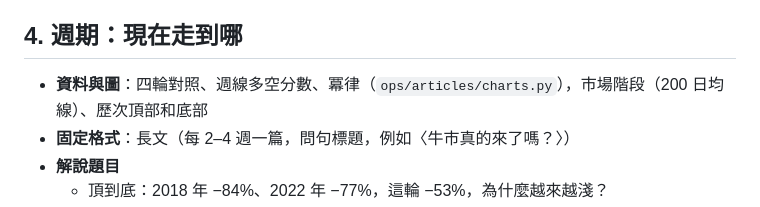
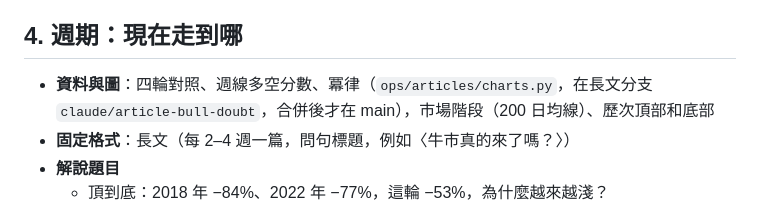
Before and after one commit to North7/daybreak, a Markdown page: ops/brand/content-map.md, the part around the change. Rendered like a GitHub page.

Commit message:
ops: 內容地圖註明長文圖表還在長文分支
Co-Authored-By: Claude Opus 5.5 <noreply@anthropic.com>

```diff
--- a/ops/brand/content-map.md
+++ b/ops/brand/content-map.md
@@ -36,7 +36,7 @@
 
 ## 4. 週期：現在走到哪
 
-- **資料與圖**：四輪對照、週線多空分數、冪律（`ops/articles/charts.py`），市場階段（200 日均線）、歷次頂部和底部
+- **資料與圖**：四輪對照、週線多空分數、冪律（`ops/articles/charts.py`，在長文分支 `claude/article-bull-doubt`，合併後才在 main），市場階段（200 日均線）、歷次頂部和底部
 - **固定格式**：長文（每 2–4 週一篇，問句標題，例如〈牛市真的來了嗎？〉）
 - **解說題目**
   - 頂到底：2018 年 −84%、2022 年 −77%，這輪 −53%，為什麼越來越淺？
```
